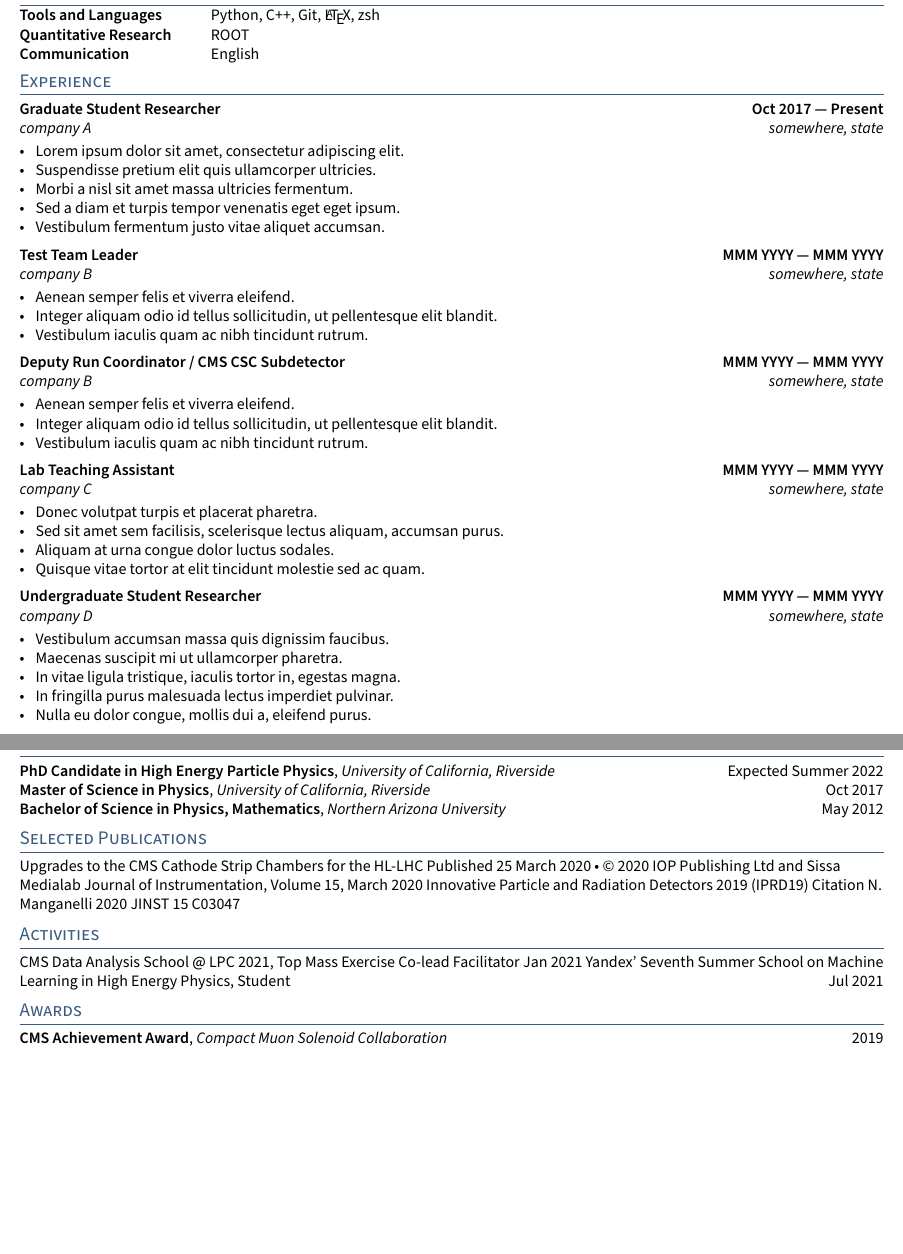
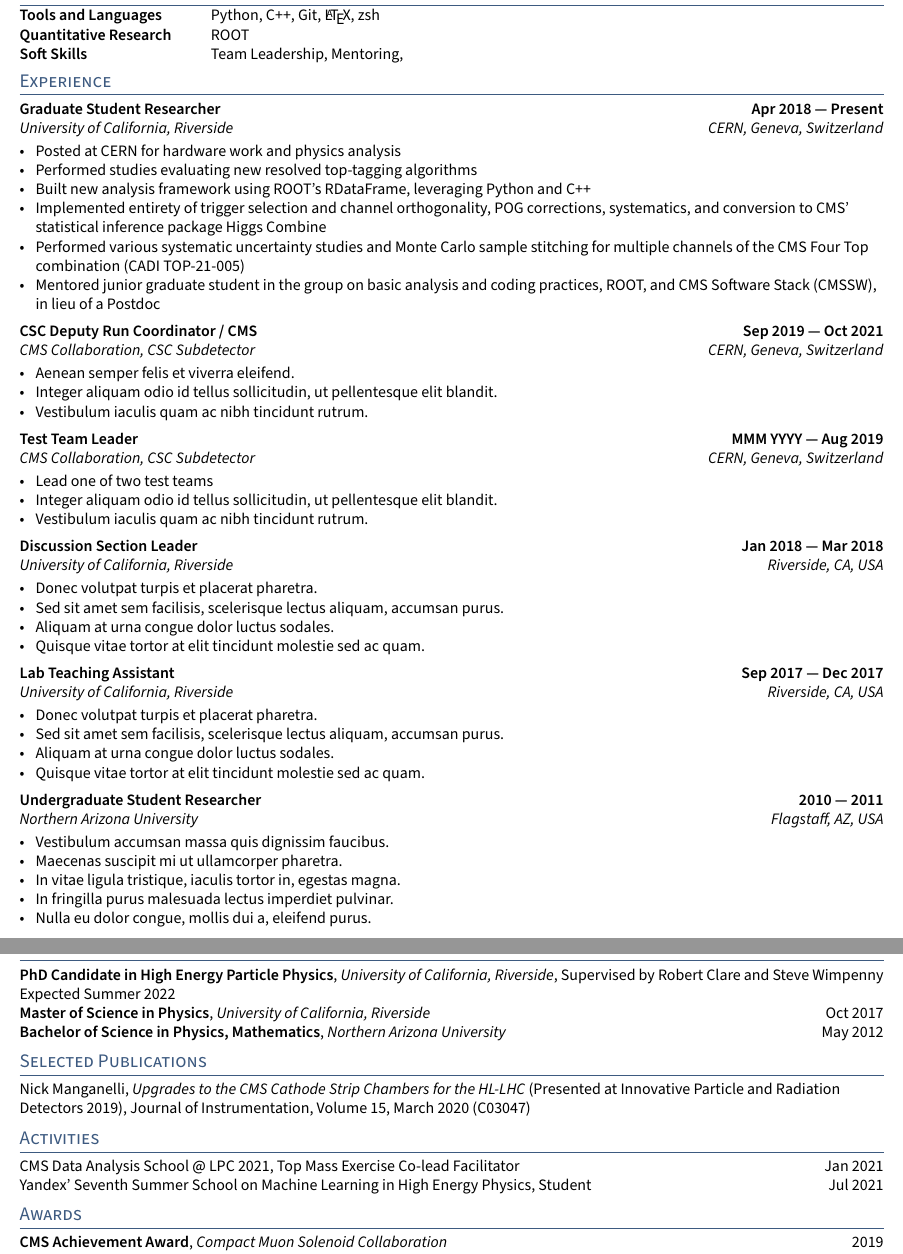
Before and after one commit to NJManganelli/CV, a LaTeX CV (resume.tex, which reads sections/activities.tex, sections/education.tex, sections/experience.tex): two parts of pages 1 and 2 of 2, joined at a grey line, cut so that both start at the same text, the shorter picture padded with empty space. Compiled offline with pdfLaTeX.

Commit message:
More work

```diff
--- a/resume.tex
+++ b/resume.tex
@@ -19,7 +19,7 @@
 \def\name{Nick Manganelli}
 \def\phone{+1 (623) 760-7276}
 \def\city{St. Genis-Pouilly, France}
-\def\email{NickManganelli@gmail.com}
+\def\email{nmangane AT cern.ch}
 % \def\LinkedIn{nicholas-j-manganelli} % linkedin.com/in/______
 \def\github{NJManganelli} % github username
 \def\role{PhD Candidate, Physics (HEP-EXP)} % JOB TITLE
--- a/sections/activities.tex
+++ b/sections/activities.tex
@@ -9,5 +9,5 @@
 %Graduate Research and Creative Works Showcase, State University, Research Presenter	\hfill Spring YYYY
 
 %Some Coding Sprint, University of Some Other State	\hfill Spring YYYY
-CMS Data Analysis School @ LPC 2021, Top Mass Exercise Co-lead Facilitator \hfill Jan 2021
+CMS Data Analysis School @ LPC 2021, Top Mass Exercise Co-lead Facilitator \hfill Jan 2021 \\
 Yandex' Seventh Summer School on Machine Learning in High Energy Physics, Student \hfill Jul 2021 \\
--- a/sections/education.tex
+++ b/sections/education.tex
@@ -1,4 +1,4 @@
-\skills{PhD Candidate in High Energy Particle Physics}, \textit{University of California, Riverside}	\hfill Expected Summer 2022
+\skills{PhD Candidate in High Energy Particle Physics}, \textit{University of California, Riverside}, Supervised by Robert Clare and Steve Wimpenny	\hfill Expected Summer 2022
 
 \skills{Master of Science in Physics}, \textit{University of California, Riverside}	\hfill Oct 2017
 
--- a/sections/experience.tex
+++ b/sections/experience.tex
@@ -5,21 +5,22 @@
 %====================
 % EXPERIENCE A
 %====================
-\subsection{{Graduate Student Researcher \hfill Oct 2017 --- Present}}
-\subtext{company A \hfill somewhere, state}
+\subsection{{Graduate Student Researcher \hfill Apr 2018 --- Present}}
+\subtext{University of California, Riverside \hfill CERN, Geneva, Switzerland}
 \begin{zitemize}
-\item Lorem ipsum dolor sit amet, consectetur adipiscing elit.
-\item Suspendisse pretium elit quis ullamcorper ultricies.
-\item Morbi a nisl sit amet massa ultricies fermentum.
-\item Sed a diam et turpis tempor venenatis eget eget ipsum.
-\item Vestibulum fermentum justo vitae aliquet accumsan.
+\item Posted at CERN for hardware work and physics analysis
+\item Performed studies evaluating new resolved top-tagging algorithms
+\item Built new analysis framework using ROOT's RDataFrame, leveraging Python and C++
+\item Implemented entirety of trigger selection and channel orthogonality, POG corrections, systematics, and conversion to CMS' statistical inference package Higgs Combine
+\item Performed various systematic uncertainty studies and Monte Carlo sample stitching for multiple channels of the CMS Four Top combination (CADI TOP-21-005)
+\item Mentored junior graduate student in the group on basic analysis and coding practices, ROOT, and CMS Software Stack (CMSSW), in lieu of a Postdoc
 \end{zitemize}
 
 %====================
-% Another Job
+% EXPERIENCE B
 %====================
-\subsection{{Test Team Leader \hfill MMM YYYY --- MMM YYYY}}
-\subtext{company B \hfill somewhere, state}
+\subsection{{CSC Deputy Run Coordinator / CMS \hfill Sep 2019 --- Oct 2021}}
+\subtext{CMS Collaboration, CSC Subdetector \hfill CERN, Geneva, Switzerland}
 \begin{zitemize}
 \item Aenean semper felis et viverra eleifend.
 \item Integer aliquam odio id tellus sollicitudin, ut pellentesque elit blandit.
@@ -27,12 +28,12 @@
 \end{zitemize}
 
 %====================
-% EXPERIENCE B
+% Another Job
 %====================
-\subsection{{Deputy Run Coordinator / CMS CSC Subdetector \hfill MMM YYYY --- MMM YYYY}}
-\subtext{company B \hfill somewhere, state}
+\subsection{{Test Team Leader \hfill MMM YYYY --- Aug 2019}}
+\subtext{CMS Collaboration, CSC Subdetector \hfill CERN, Geneva, Switzerland}
 \begin{zitemize}
-\item Aenean semper felis et viverra eleifend.
+\item Lead one of two test teams
 \item Integer aliquam odio id tellus sollicitudin, ut pellentesque elit blandit.
 \item Vestibulum iaculis quam ac nibh tincidunt rutrum.
 \end{zitemize}
@@ -40,8 +41,8 @@
 %====================
 % EXPERIENCE C
 %====================
-\subsection{{Lab Teaching Assistant \hfill MMM YYYY --- MMM YYYY}}
-\subtext{company C \hfill somewhere, state}
+\subsection{{Discussion Section Leader \hfill Jan 2018 --- Mar 2018}}
+\subtext{University of California, Riverside \hfill Riverside, CA, USA}
 \begin{zitemize}
 \item Donec volutpat turpis et placerat pharetra.
 \item Sed sit amet sem facilisis, scelerisque lectus aliquam, accumsan purus.
@@ -52,8 +53,20 @@
 %====================
 % EXPERIENCE D
 %====================
-\subsection{{Undergraduate Student Researcher \hfill MMM YYYY --- MMM YYYY}}
-\subtext{company D \hfill somewhere, state}
+\subsection{{Lab Teaching Assistant \hfill Sep 2017 --- Dec 2017}}
+\subtext{University of California, Riverside \hfill Riverside, CA, USA}
+\begin{zitemize}
+\item Donec volutpat turpis et placerat pharetra.
+\item Sed sit amet sem facilisis, scelerisque lectus aliquam, accumsan purus.
+\item Aliquam at urna congue dolor luctus sodales.
+\item Quisque vitae tortor at elit tincidunt molestie sed ac quam.
+\end{zitemize}
+
+%====================
+% EXPERIENCE E
+%====================
+\subsection{{Undergraduate Student Researcher \hfill 2010 --- 2011}}
+\subtext{Northern Arizona University \hfill Flagstaff, AZ, USA}
 \begin{zitemize}
 \item Vestibulum accumsan massa quis dignissim faucibus.
 \item Maecenas suscipit mi ut ullamcorper pharetra.
--- a/sections/publications.tex
+++ b/sections/publications.tex
@@ -1,5 +1,2 @@
-Upgrades to the CMS Cathode Strip Chambers for the HL-LHC
-Published 25 March 2020 • © 2020 IOP Publishing Ltd and Sissa Medialab
-Journal of Instrumentation, Volume 15, March 2020
-Innovative Particle and Radiation Detectors 2019 (IPRD19)
-Citation N. Manganelli 2020 JINST 15 C03047
+
+Nick Manganelli, \textit{Upgrades to the CMS Cathode Strip Chambers for the HL-LHC} (Presented at Innovative Particle and Radiation Detectors 2019), Journal of Instrumentation, Volume 15, March 2020 (C03047)
--- a/sections/skills.tex
+++ b/sections/skills.tex
@@ -4,6 +4,7 @@
 \begin{tabular}{p{11em} p{1em} p{43em}}
 \skills{Tools and Languages} & &    Python, C++, Git, \LaTeX, zsh\\
 \skills{Quantitative Research} & &  ROOT \\ %Mathematical optimization, Mathematical Modeling, R, MySQL \\
-\skills{Communication} & &          English
+%\skills{Communication} & &          English
+\skills{Soft Skills} & & Team Leadership, Mentoring,
 \end{tabular}
 \end{document}
```
Also changed, not shown: resume.tex (2 more changed lines), sections/experience.tex (6 more changed lines).
